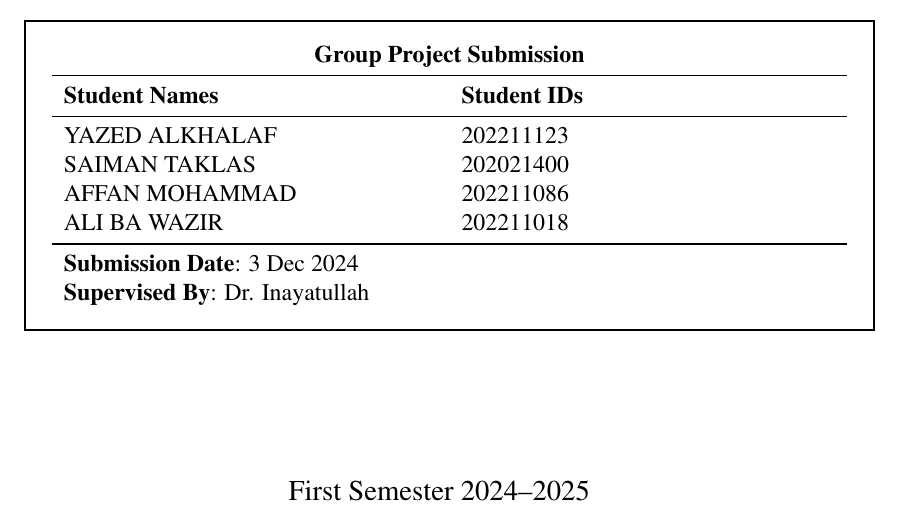
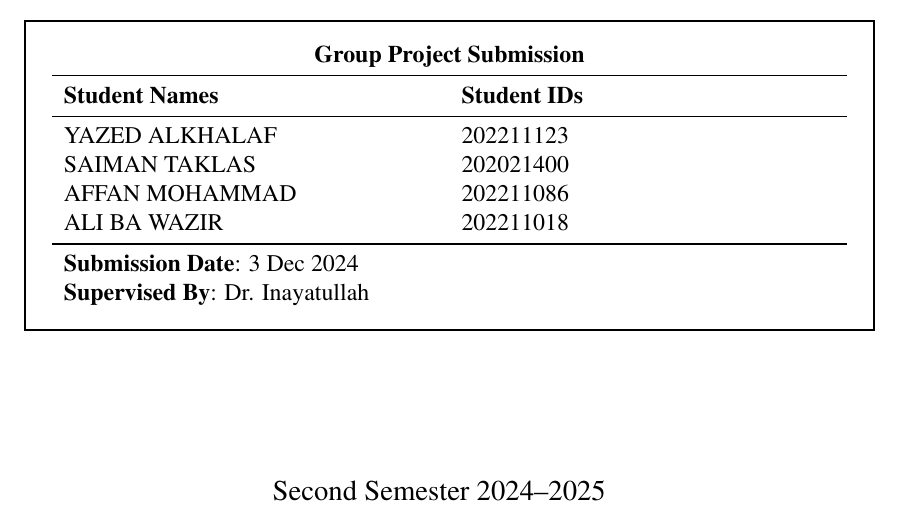
Before and after one commit to jadwalapp/symmetrical-spoon, a LaTeX thesis (docs/report/report.tex): part of page 1 of 163, cut so that both start at the same text. Compiled offline with pdfLaTeX.

Commit message:
fix the first page :D, last minute alhamdulillah

```diff
--- a/docs/report/report.tex
+++ b/docs/report/report.tex
@@ -103,7 +103,7 @@
                 }
             \end{center}
             \vfill
-            {\large First Semester 2024--2025}
+            {\large Second Semester 2024--2025}
         \end{center}
     \end{titlepage}
 \end{singlespace}
```
